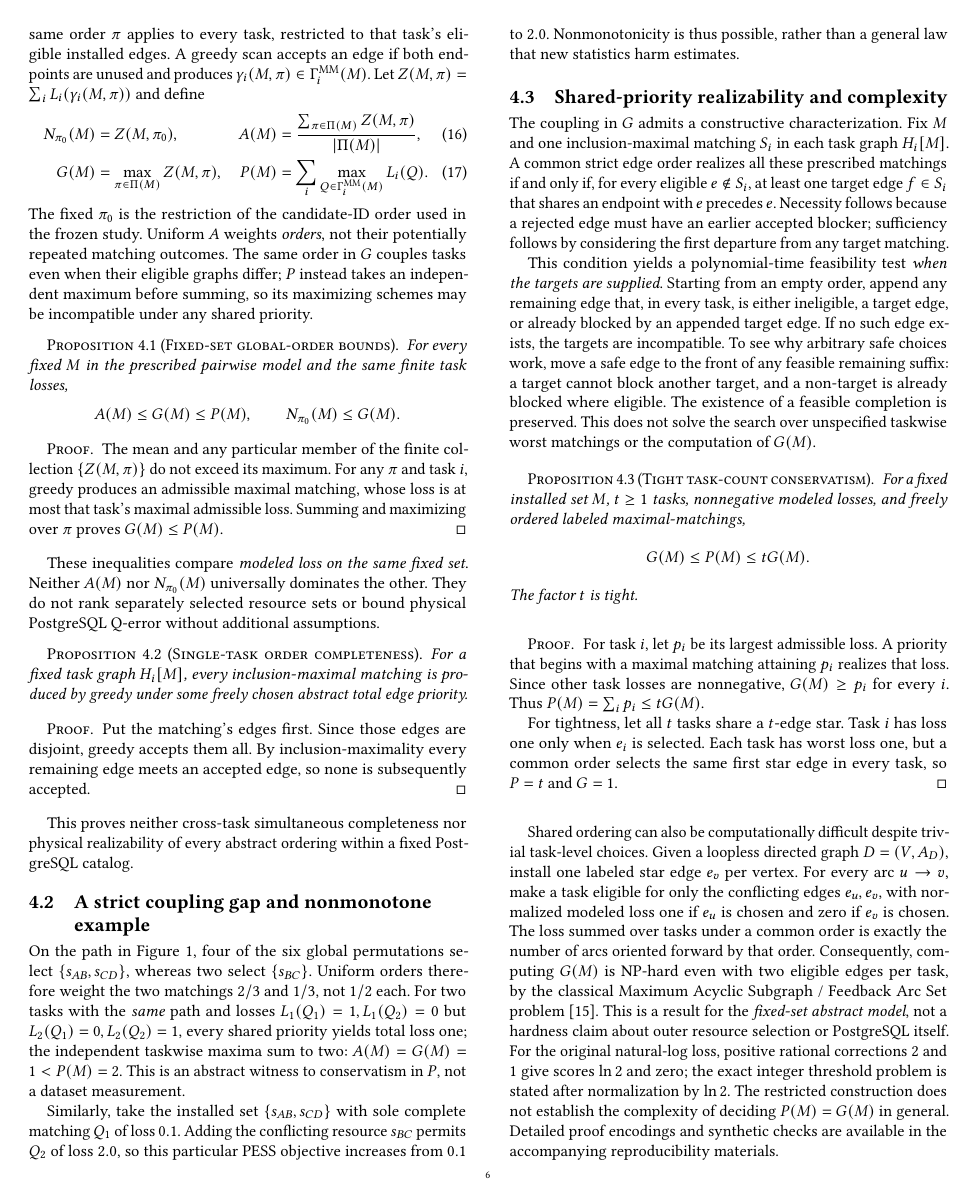
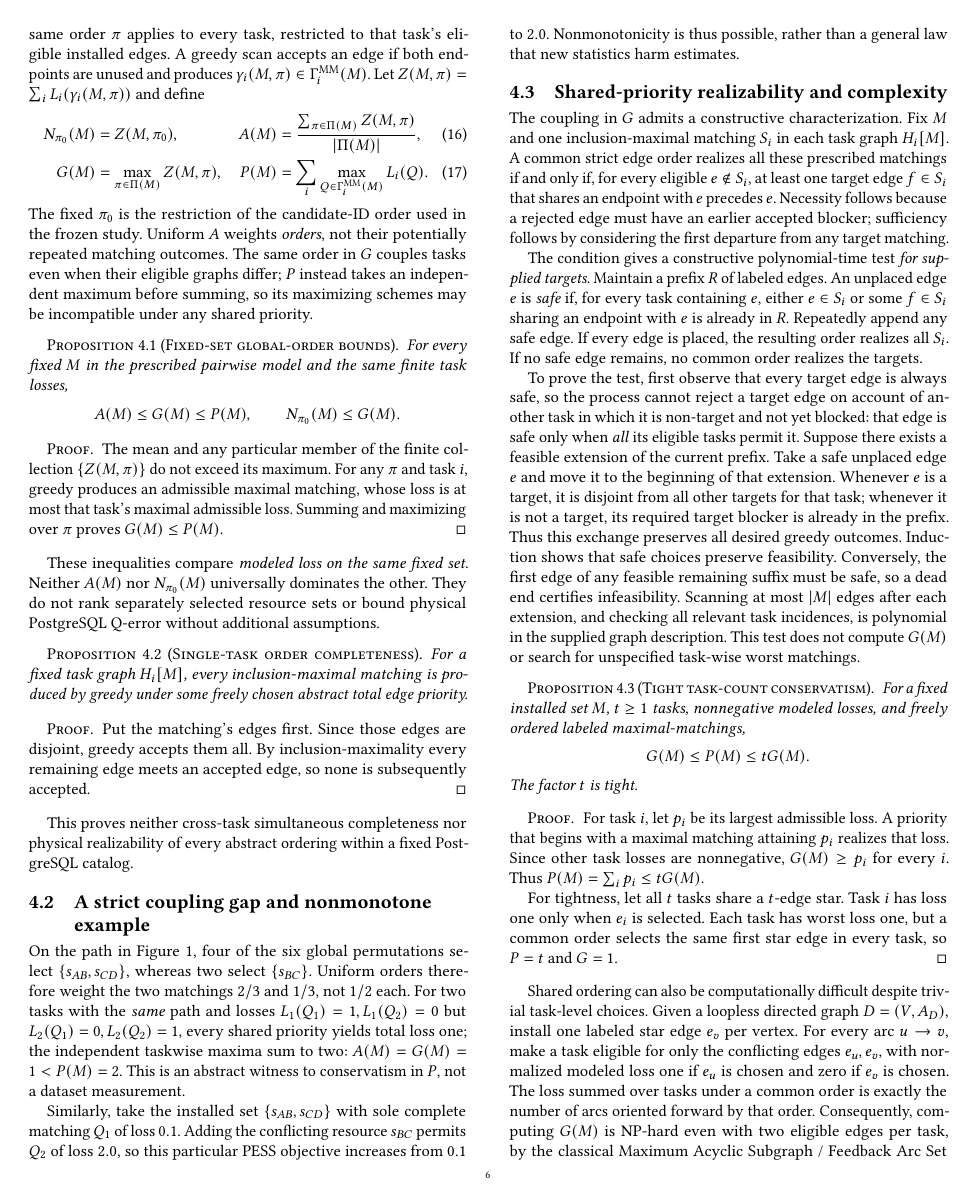
Before and after one commit to 1951123/ess-research, a LaTeX paper (paper/main.tex): page 6 of 11. Compiled offline with pdfLaTeX.

Commit message:
paper: formalize safe-edge common-priority feasibility algorithm and proof

```diff
--- a/paper/main.tex
+++ b/paper/main.tex
@@ -868,18 +868,36 @@ eligible \(e\notin S_i\), at least one target edge
 have an earlier accepted blocker; sufficiency follows
 by considering the first departure from any target matching.
 
-This condition yields a polynomial-time feasibility test
-\emph{when the targets are supplied}. Starting from an empty
-order, append any remaining edge that, in every task,
-is either ineligible, a target edge, or already blocked
-by an appended target edge. If no such edge exists,
-the targets are incompatible. To see why arbitrary safe
-choices work, move a safe edge to the front of any
-feasible remaining suffix: a target cannot block another
-target, and a non-target is already blocked where eligible.
-The existence of a feasible completion is preserved.
-This does not solve the search over unspecified taskwise
-worst matchings or the computation of \(G(M)\).
+The condition gives a constructive polynomial-time test
+\emph{for supplied targets}. Maintain a prefix $R$ of
+labeled edges. An unplaced edge $e$ is \emph{safe} if,
+for every task containing $e$, either $e\in S_i$ or
+some $f\in S_i$ sharing an endpoint with $e$ is
+already in $R$. Repeatedly append any safe edge.
+If every edge is placed, the resulting order realizes
+all $S_i$. If no safe edge remains, no common order
+realizes the targets.
+
+To prove the test, first observe that every target
+edge is always safe, so the process cannot reject a
+target edge on account of another task in which it is
+non-target and not yet blocked: that edge is safe only
+when \emph{all} its eligible tasks permit it. Suppose
+there exists a feasible extension of the current
+prefix. Take a safe unplaced edge $e$ and move it to
+the beginning of that extension. Whenever $e$ is a
+target, it is disjoint from all other targets for
+that task; whenever it is not a target, its required
+target blocker is already in the prefix. Thus this
+exchange preserves all desired greedy outcomes.
+Induction shows that safe choices preserve feasibility.
+Conversely, the first edge of any feasible remaining
+suffix must be safe, so a dead end certifies
+infeasibility. Scanning at most $|M|$ edges after
+each extension, and checking all relevant task
+incidences, is polynomial in the supplied graph
+description. This test does not compute $G(M)$ or
+search for unspecified task-wise worst matchings.
 
 \begin{proposition}[Tight task-count conservatism]
 \label{prop:taskfactor}
```
